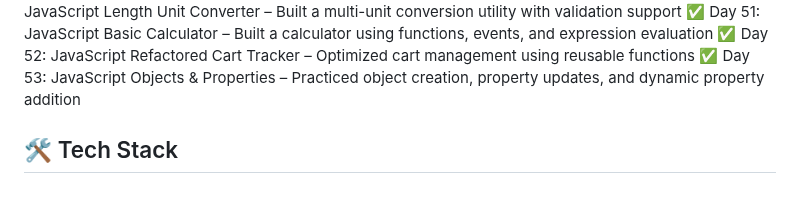
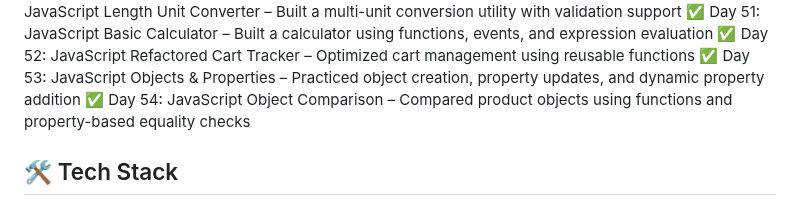
Before and after one commit to bhawnagupta24/100-days-of-code, a Markdown page: README.md, the part around the change. Rendered like a GitHub page.

Commit message:
Updated progress: Completed Day 54 - JavaScript Object Comparison

```diff
--- a/README.md
+++ b/README.md
@@ -60,7 +60,7 @@ using HTML, CSS, JavaScript, UI/UX, and React (later phase).
 ✅ Day 51: JavaScript Basic Calculator – Built a calculator using functions, events, and expression evaluation
 ✅ Day 52: JavaScript Refactored Cart Tracker – Optimized cart management using reusable functions
 ✅ Day 53: JavaScript Objects & Properties – Practiced object creation, property updates, and dynamic property addition
-
+✅ Day 54: JavaScript Object Comparison – Compared product objects using functions and property-based equality checks
 
 
 
```
